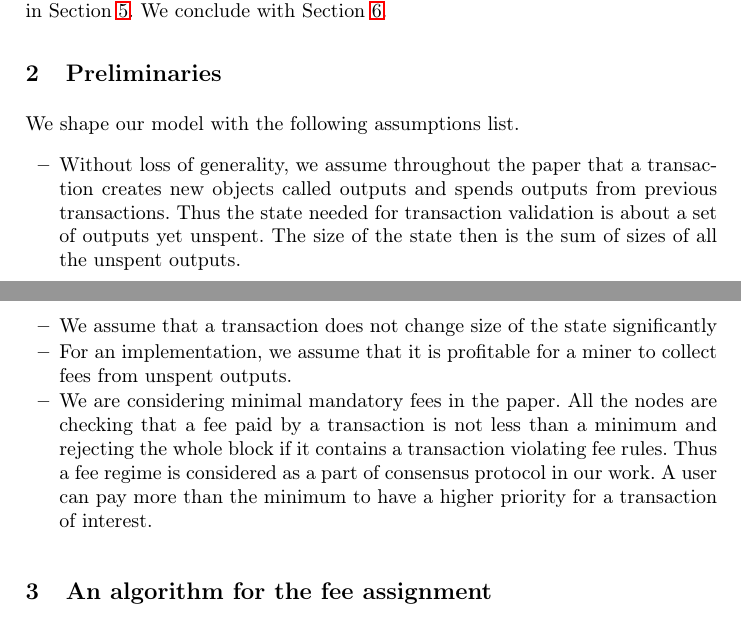
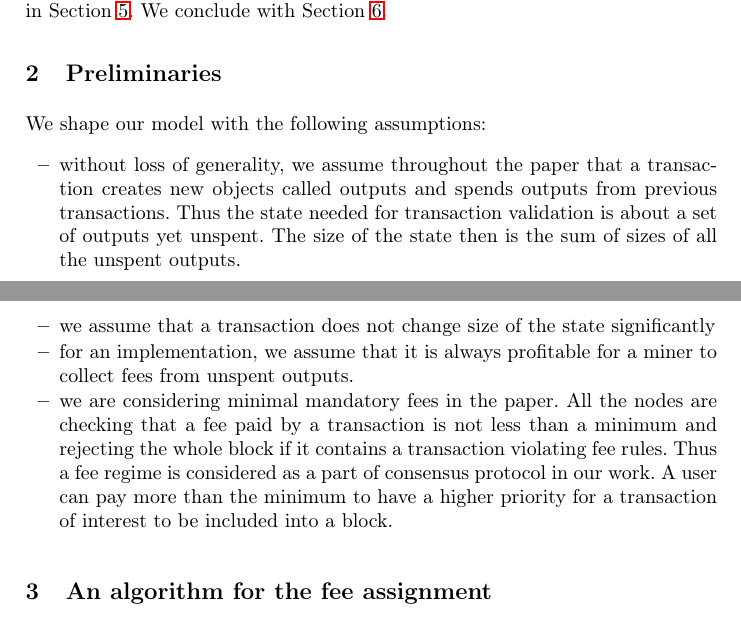
Before and after one commit to ergoplatform/spacefees, a LaTeX paper (fc18/sse.tex): two parts of pages 3 and 4 of 12, joined at a grey line, cut so that both start at the same text. Compiled offline with pdfLaTeX.

Commit message:
sec2 fixes

```diff
--- a/fc18/sse.tex
+++ b/fc18/sse.tex
@@ -225,25 +225,25 @@ The paper is organized as follows. We put assumptions behind our model and its a
 \section{Preliminaries}
 \label{sec:preliminaries}
 
-We shape our model with the following assumptions list.
+We shape our model with the following assumptions:
 \begin{itemize}%[label=\textbf{A\arabic*. }]
   % \item All the fees for a block are going to just a miner like in Bitcoin.
   %    There are proposals to share the rewards for a block within a group of
   %    miners, for example in~\cite{eyal2016bitcoin,kogias2016enhancing}, and
   %    they are out of scope of the paper. A notable difference is that if a single miner
   %    is taking all the rewards, he can include his own transactions in it for free
-  \item \label{a:utxo} Without loss of generality, we assume throughout the paper that a transaction creates new objects called outputs and spends outputs from previous transactions. Thus the state needed for transaction validation is about a set of outputs yet unspent. The size of the state then is the sum of sizes of all the unspent outputs.
-  \item \label{a:state} We assume that a transaction does not change size of the state significantly
-  \item \label{a:miner} For an implementation, we assume that it is profitable for a miner to collect fees from unspent outputs.
+  \item \label{a:utxo} without loss of generality, we assume throughout the paper that a transaction creates new objects called outputs and spends outputs from previous transactions. Thus the state needed for transaction validation is about a set of outputs yet unspent. The size of the state then is the sum of sizes of all the unspent outputs.
+  \item \label{a:state} we assume that a transaction does not change size of the state significantly
+  \item \label{a:miner} for an implementation, we assume that it is always profitable for a miner to collect fees from unspent outputs.
   %\item For simplicity, we assume that a block is of a finite size but all the
   %    transactions a miner has at a moment of block generation can be packed
   %    into it, if otherwise is not stated explicitly
-  \item \label{a:minimal} We are considering minimal mandatory fees in the paper. All the nodes
+  \item \label{a:minimal} we are considering minimal mandatory fees in the paper. All the nodes
       are checking that a fee paid by a transaction is not less than a minimum
       and rejecting the whole block if it contains a transaction violating fee
       rules. Thus a fee regime is considered as a part of consensus protocol in
       our work. A user can pay more than the minimum to have a higher priority
-      for a transaction of interest.
+      for a transaction of interest to be included into a block.
 \end{itemize}
 
 
```
